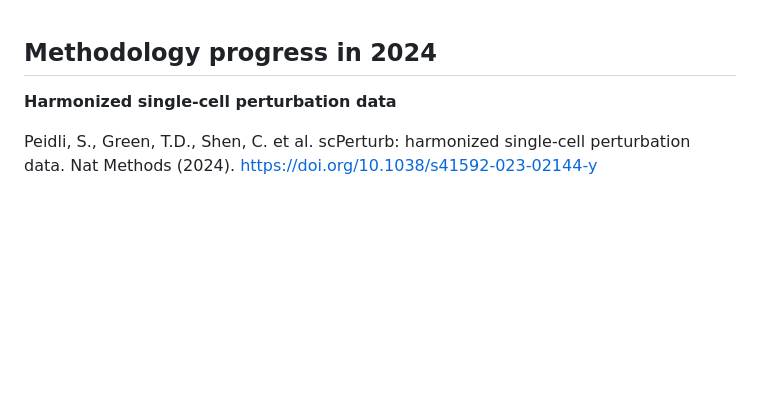
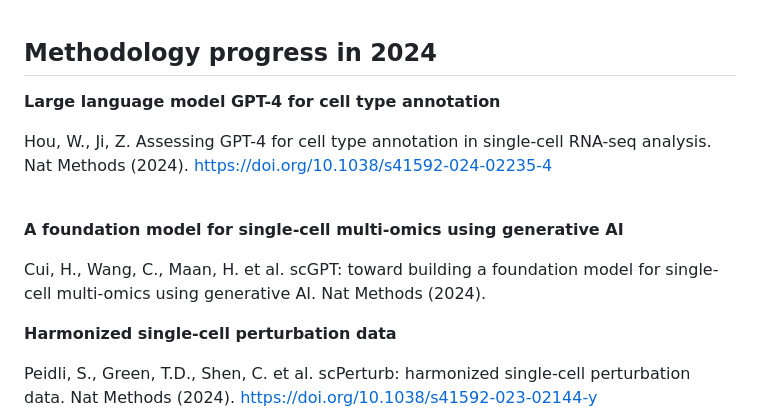
Before and after one commit to ScienceComputing/NGSOmics_Programming, a Markdown page: Science_Reading/scRNAseq.md, the part around the change. GitHub-like rendering; blank space fills up the shorter version.

```diff
--- a/Science_Reading/scRNAseq.md
+++ b/Science_Reading/scRNAseq.md
@@ -1,4 +1,14 @@
 ## Methodology progress in 2024
+
+**Large language model GPT-4 for cell type annotation**
+
+Hou, W., Ji, Z. Assessing GPT-4 for cell type annotation in single-cell RNA-seq analysis. Nat Methods (2024). https://doi.org/10.1038/s41592-024-02235-4
+
+<br>
+
+**A foundation model for single-cell multi-omics using generative AI**
+
+Cui, H., Wang, C., Maan, H. et al. scGPT: toward building a foundation model for single-cell multi-omics using generative AI. Nat Methods (2024).
 
 **Harmonized single-cell perturbation data**
 
```
